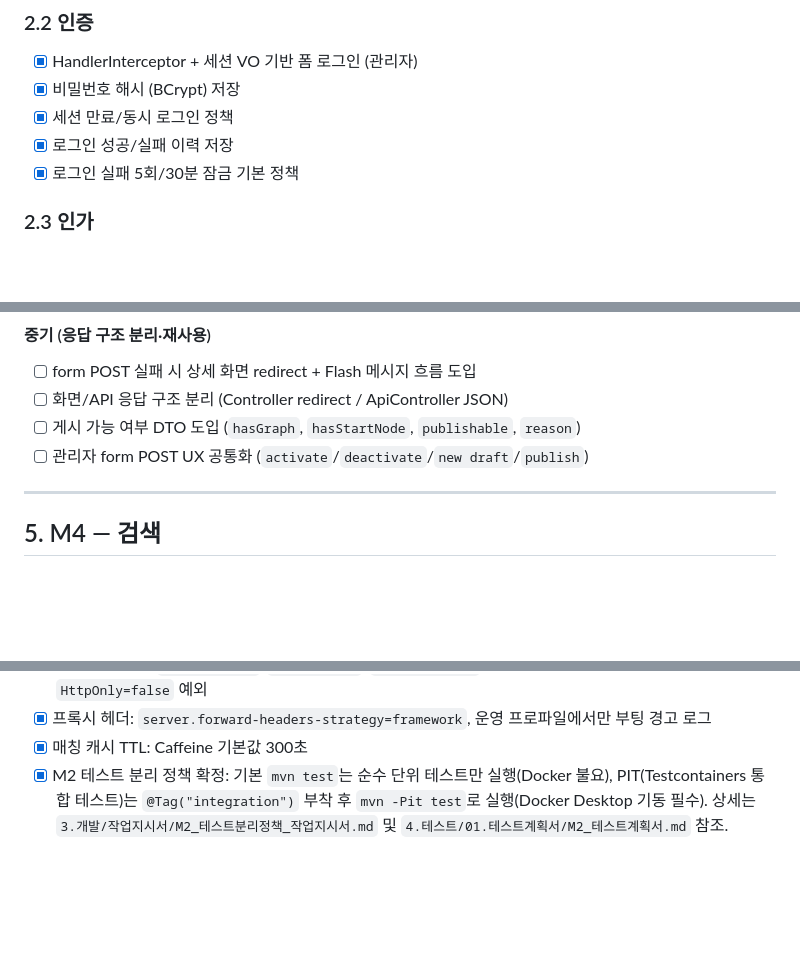
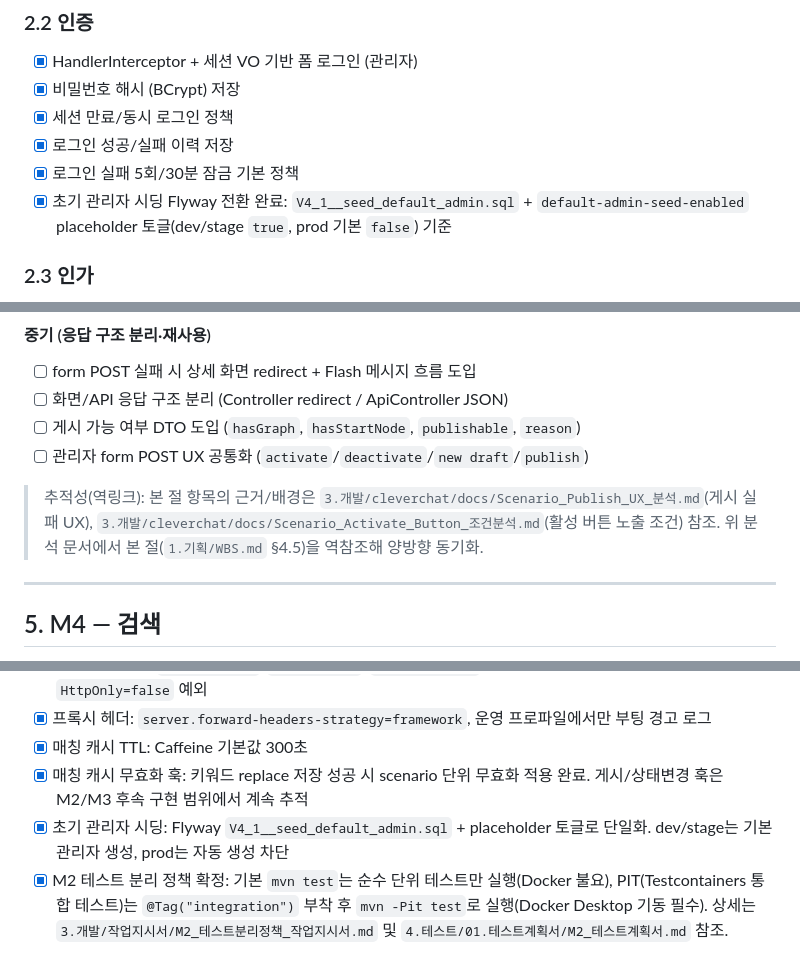
Before and after one commit to k2min1984/CleverChat, a Markdown page: 1.기획/WBS.md, 3 parts joined by grey strips. Rendered like a GitHub page; blank space fills up the shorter version.

Commit message:
docs(wbs): add publish UX analysis back references

```diff
--- a/1.기획/WBS.md
+++ b/1.기획/WBS.md
@@ -54,6 +54,7 @@
 - [x] 세션 만료/동시 로그인 정책
 - [x] 로그인 성공/실패 이력 저장
 - [x] 로그인 실패 5회/30분 잠금 기본 정책
+- [x] 초기 관리자 시딩 Flyway 전환 완료: `V4_1__seed_default_admin.sql` + `default-admin-seed-enabled` placeholder 토글(dev/stage `true`, prod 기본 `false`) 기준
 
 ### 2.3 인가
 - [x] URL 기반 접근 제어 (HandlerInterceptor 매핑)
@@ -143,6 +144,8 @@
 - [ ] 화면/API 응답 구조 분리 (Controller redirect / ApiController JSON)
 - [ ] 게시 가능 여부 DTO 도입 (`hasGraph`, `hasStartNode`, `publishable`, `reason`)
 - [ ] 관리자 form POST UX 공통화 (`activate`/`deactivate`/`new draft`/`publish`)
+
+> 추적성(역링크): 본 절 항목의 근거/배경은 `3.개발/cleverchat/docs/Scenario_Publish_UX_분석.md`(게시 실패 UX), `3.개발/cleverchat/docs/Scenario_Activate_Button_조건분석.md`(활성 버튼 노출 조건) 참조. 위 분석 문서에서 본 절(`1.기획/WBS.md` §4.5)을 역참조해 양방향 동기화.
 
 ---
 
@@ -260,6 +263,8 @@
 - [x] 쿠키 보안 속성: `SameSite=Lax`, `Secure=true`, `HttpOnly=true` 기본 적용. CSRF 토큰 쿠키는 `HttpOnly=false` 예외
 - [x] 프록시 헤더: `server.forward-headers-strategy=framework`, 운영 프로파일에서만 부팅 경고 로그
 - [x] 매칭 캐시 TTL: Caffeine 기본값 300초
+- [x] 매칭 캐시 무효화 훅: 키워드 replace 저장 성공 시 scenario 단위 무효화 적용 완료. 게시/상태변경 훅은 M2/M3 후속 구현 범위에서 계속 추적
+- [x] 초기 관리자 시딩: Flyway `V4_1__seed_default_admin.sql` + placeholder 토글로 단일화. dev/stage는 기본 관리자 생성, prod는 자동 생성 차단
 - [x] M2 테스트 분리 정책 확정: 기본 `mvn test`는 순수 단위 테스트만 실행(Docker 불요), PIT(Testcontainers 통합 테스트)는 `@Tag("integration")` 부착 후 `mvn -Pit test`로 실행(Docker Desktop 기동 필수). 상세는 `3.개발/작업지시서/M2_테스트분리정책_작업지시서.md` 및 `4.테스트/01.테스트계획서/M2_테스트계획서.md` 참조.
 
 ### 추후 재검토 트리거
```
